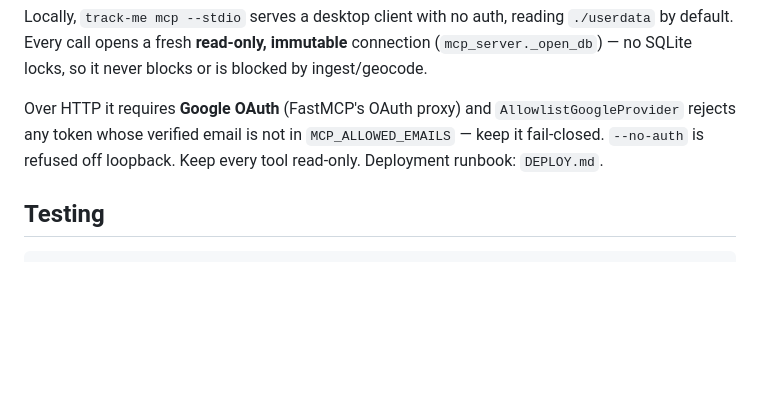
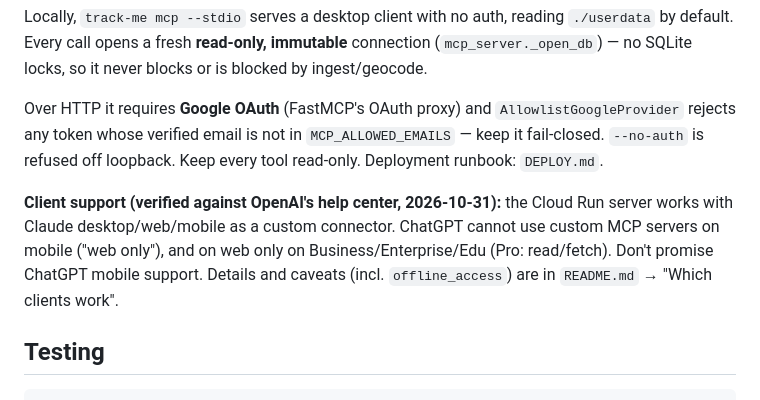
Before and after one commit to sloppycoder/track_me, a Markdown page: AGENTS.md, the part around the change. Rendered like a GitHub page; blank space fills up the shorter version.

````diff
--- a/AGENTS.md
+++ b/AGENTS.md
@@ -136,6 +136,12 @@ Over HTTP it requires **Google OAuth** (FastMCP's OAuth proxy) and
 `MCP_ALLOWED_EMAILS` — keep it fail-closed. `--no-auth` is refused off loopback.
 Keep every tool read-only. Deployment runbook: `DEPLOY.md`.
 
+**Client support (verified against OpenAI's help center, 2026-10-31):** the Cloud Run
+server works with Claude desktop/web/mobile as a custom connector. ChatGPT cannot use
+custom MCP servers on mobile ("web only"), and on web only on Business/Enterprise/Edu
+(Pro: read/fetch). Don't promise ChatGPT mobile support. Details and caveats (incl.
+`offline_access`) are in `README.md` → "Which clients work".
+
 ## Testing
 
 ```bash
````
Also changed, not shown: DEPLOY.md (+2 -1 lines), README.md (+17 -3 lines).
